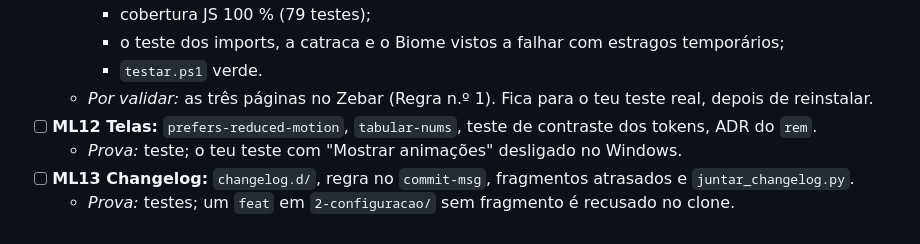
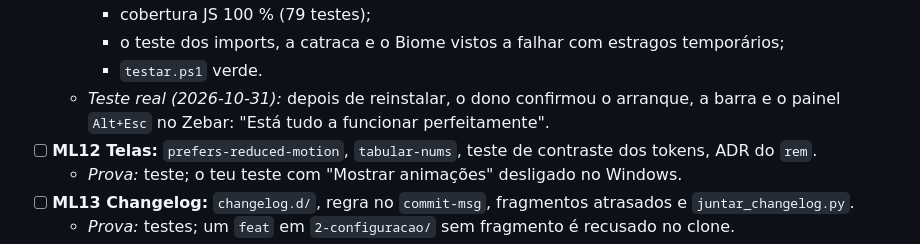
Before and after one commit to Carlobks/Morg-Keys, a Markdown page: docs/morg-laws/plano-01.md, the part around the change. Rendered like a GitHub page.

Commit message:
docs(morg-laws): teste real das páginas da ML11b validado
Depois de reinstalar, o dono confirmou no Zebar o ecrã de arranque, a
barra e o painel Alt+Esc ("Está tudo a funcionar perfeitamente"). O
plano e o handoff deixam de ter as páginas como por validar.

Co-Authored-By: Claude Opus 5.5 <noreply@anthropic.com>

```diff
--- a/docs/morg-laws/plano-01.md
+++ b/docs/morg-laws/plano-01.md
@@ -294,7 +294,8 @@ páginas em `.mjs`. Ficam lá, marcados "→ plano Morg Laws".
     - cobertura JS 100 % (79 testes);
     - o teste dos imports, a catraca e o Biome vistos a falhar com estragos temporários;
     - `testar.ps1` verde.
-  - *Por validar:* as três páginas no Zebar (Regra n.º 1). Fica para o teu teste real, depois de reinstalar.
+  - *Teste real (2026-10-31):* depois de reinstalar, o dono confirmou o arranque, a barra e o painel `Alt+Esc` no
+    Zebar: "Está tudo a funcionar perfeitamente".
 - [ ] **ML12 Telas:** `prefers-reduced-motion`, `tabular-nums`, teste de contraste dos tokens, ADR do `rem`.
   - *Prova:* teste; o teu teste com "Mostrar animações" desligado no Windows.
 - [ ] **ML13 Changelog:** `changelog.d/`, regra no `commit-msg`, fragmentos atrasados e `juntar_changelog.py`.
```
Also changed, not shown: .context/HANDOFF-morg-laws.md (+1 -1 lines).
